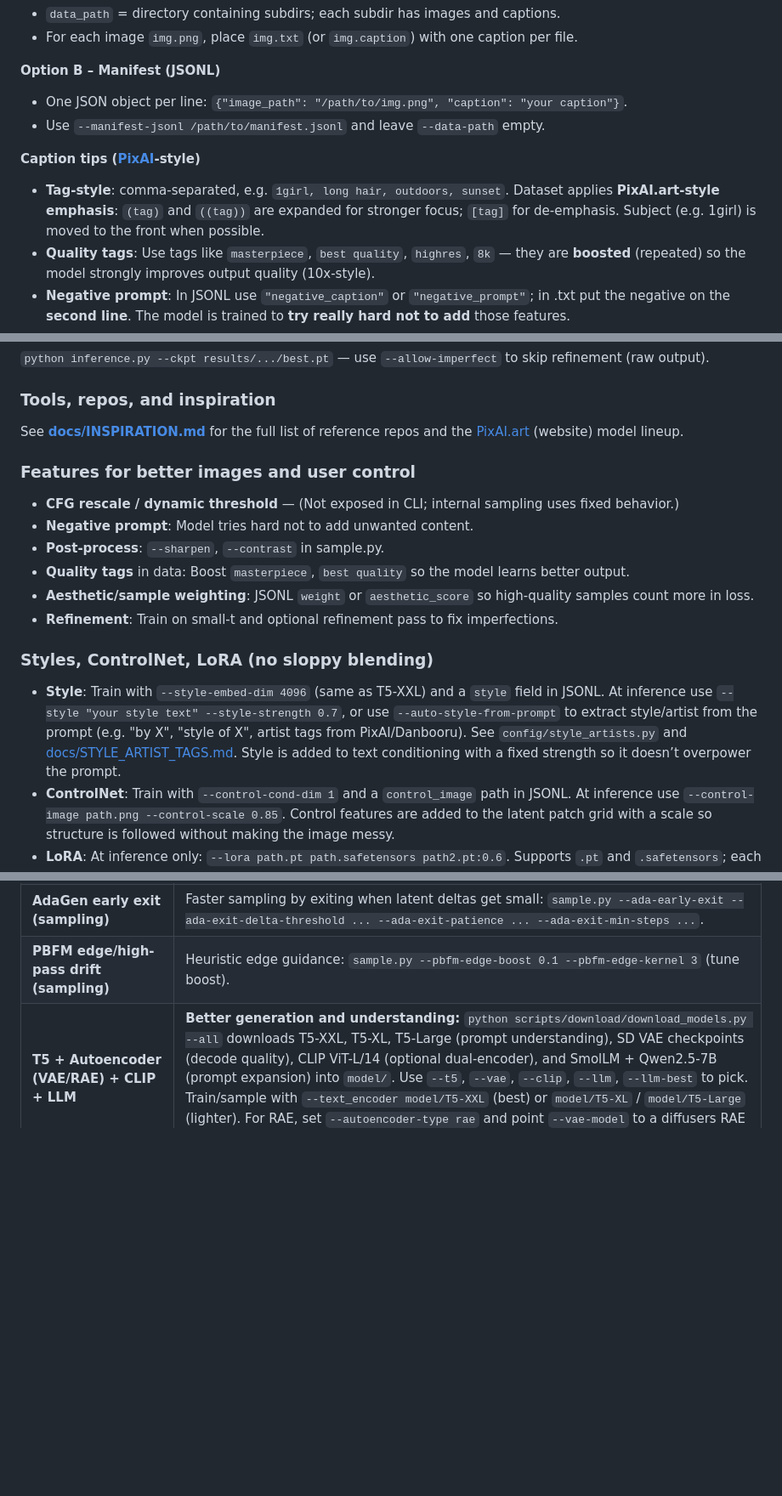
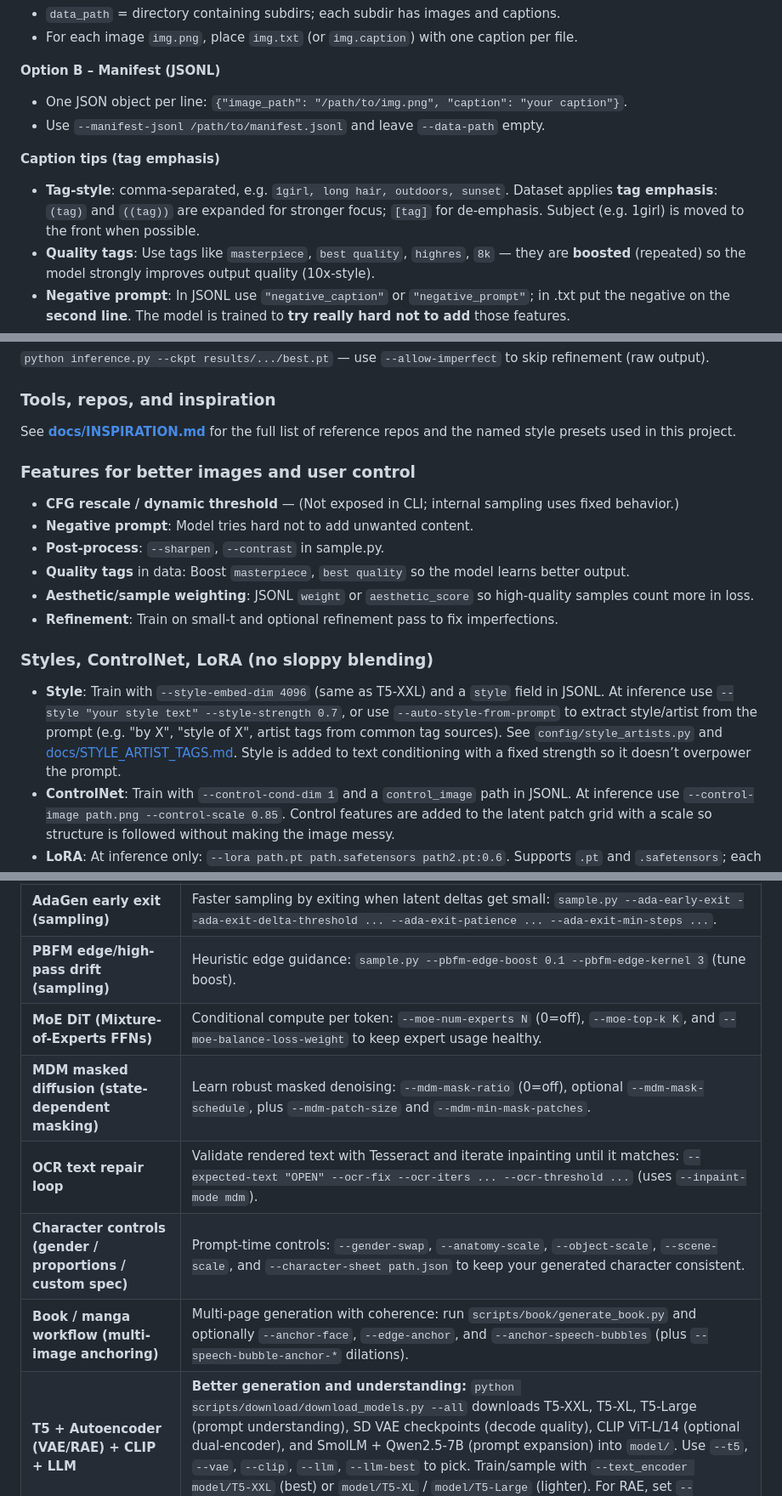
Before and after one commit to Llunarstack/sdx, a Markdown page: README.md, 3 parts joined by grey strips. Shown at 85% size. Rendered like a GitHub page; blank space fills up the shorter version.

```diff
--- a/README.md
+++ b/README.md
@@ -67,9 +73,9 @@ This clones **DiT**, **ControlNet**, **flux**, and **Stability-AI/generative-mod
 - One JSON object per line: `{"image_path": "/path/to/img.png", "caption": "your caption"}`.
 - Use `--manifest-jsonl /path/to/manifest.jsonl` and leave `--data-path` empty.
 
-**Caption tips ([PixAI](https://pixai.art/en/generator/image)-style)**
+**Caption tips (tag emphasis)**
 
-- **Tag-style**: comma-separated, e.g. `1girl, long hair, outdoors, sunset`. Dataset applies **PixAI.art-style emphasis**: `(tag)` and `((tag))` are expanded for stronger focus; `[tag]` for de-emphasis. Subject (e.g. 1girl) is moved to the front when possible.
+- **Tag-style**: comma-separated, e.g. `1girl, long hair, outdoors, sunset`. Dataset applies **tag emphasis**: `(tag)` and `((tag))` are expanded for stronger focus; `[tag]` for de-emphasis. Subject (e.g. 1girl) is moved to the front when possible.
 - **Quality tags**: Use tags like `masterpiece`, `best quality`, `highres`, `8k` — they are **boosted** (repeated) so the model strongly improves output quality (10x-style).
 - **Negative prompt**: In JSONL use `"negative_caption"` or `"negative_prompt"`; in .txt put the negative on the **second line**. The model is trained to **try really hard not to add** those features.
 - **No character blending / correct count**: For multi-person prompts (e.g. `2girls`, `room full of people`), the dataset auto-adds **anti-blending** tags and negative terms so the model learns distinct characters and the right number of people (not the bare minimum).
@@ -230,7 +236,7 @@ Optional OCR text repair: `--expected-text "OPEN" --ocr-fix` (uses pytesseract t
 
 ### Tools, repos, and inspiration
 
-See **[docs/INSPIRATION.md](docs/INSPIRATION.md)** for the full list of reference repos and the [PixAI.art](https://pixai.art/en/generator/image) (website) model lineup.
+See **[docs/INSPIRATION.md](docs/INSPIRATION.md)** for the full list of reference repos and the named style presets used in this project.
 
 ### Features for better images and user control
 
@@ -243,7 +249,7 @@ See **[docs/INSPIRATION.md](docs/INSPIRATION.md)** for the full list of referenc
 
 ### Styles, ControlNet, LoRA (no sloppy blending)
 
-- **Style**: Train with `--style-embed-dim 4096` (same as T5-XXL) and a `style` field in JSONL. At inference use `--style "your style text" --style-strength 0.7`, or use `--auto-style-from-prompt` to extract style/artist from the prompt (e.g. "by X", "style of X", artist tags from PixAI/Danbooru). See `config/style_artists.py` and [docs/STYLE_ARTIST_TAGS.md](docs/STYLE_ARTIST_TAGS.md). Style is added to text conditioning with a fixed strength so it doesn’t overpower the prompt.
+- **Style**: Train with `--style-embed-dim 4096` (same as T5-XXL) and a `style` field in JSONL. At inference use `--style "your style text" --style-strength 0.7`, or use `--auto-style-from-prompt` to extract style/artist from the prompt (e.g. "by X", "style of X", artist tags from common tag sources). See `config/style_artists.py` and [docs/STYLE_ARTIST_TAGS.md](docs/STYLE_ARTIST_TAGS.md). Style is added to text conditioning with a fixed strength so it doesn’t overpower the prompt.
 - **ControlNet**: Train with `--control-cond-dim 1` and a `control_image` path in JSONL. At inference use `--control-image path.png --control-scale 0.85`. Control features are added to the latent patch grid with a scale so structure is followed without making the image messy.
 - **LoRA**: At inference only: `--lora path.pt path.safetensors path2.pt:0.6`. Supports `.pt` and `.safetensors`; each LoRA can have its own scale (default 0.8). Use `--lora-trigger "trigger word"` to prepend the LoRA’s trigger to the prompt. Use moderate scales (e.g. 0.5–0.8) so multiple LoRAs don’t conflict.
 - **Blending**: Keep style_strength and control_scale in the recommended ranges (0.6–0.8 and 0.7–1.0). Don’t stack too many LoRAs at high scale; 0.5–0.8 per LoRA keeps output clean.
@@ -309,6 +315,11 @@ Sampling uses a fixed DDIM-style loop with cond/uncond. Use `sample.py --prompt
 | **REPA (Representation Alignment)** | Optional training auxiliary loss aligning DiT representations to a frozen vision encoder (DINOv2/CLIP): `--repa-weight W` plus `--repa-encoder-model`, `--repa-out-dim`. |
 | **AdaGen early exit (sampling)** | Faster sampling by exiting when latent deltas get small: `sample.py --ada-early-exit --ada-exit-delta-threshold ... --ada-exit-patience ... --ada-exit-min-steps ...`. |
 | **PBFM edge/high-pass drift (sampling)** | Heuristic edge guidance: `sample.py --pbfm-edge-boost 0.1 --pbfm-edge-kernel 3` (tune boost). |
+| **MoE DiT (Mixture-of-Experts FFNs)** | Conditional compute per token: `--moe-num-experts N` (0=off), `--moe-top-k K`, and `--moe-balance-loss-weight` to keep expert usage healthy. |
+| **MDM masked diffusion (state-dependent masking)** | Learn robust masked denoising: `--mdm-mask-ratio` (0=off), optional `--mdm-mask-schedule`, plus `--mdm-patch-size` and `--mdm-min-mask-patches`. |
+| **OCR text repair loop** | Validate rendered text with Tesseract and iterate inpainting until it matches: `--expected-text "OPEN" --ocr-fix --ocr-iters ... --ocr-threshold ...` (uses `--inpaint-mode mdm`). |
+| **Character controls (gender / proportions / custom spec)** | Prompt-time controls: `--gender-swap`, `--anatomy-scale`, `--object-scale`, `--scene-scale`, and `--character-sheet path.json` to keep your generated character consistent. |
+| **Book / manga workflow (multi-image anchoring)** | Multi-page generation with coherence: run `scripts/book/generate_book.py` and optionally `--anchor-face`, `--edge-anchor`, and `--anchor-speech-bubbles` (plus `--speech-bubble-anchor-*` dilations). |
 | **T5 + Autoencoder (VAE/RAE) + CLIP + LLM** | **Better generation and understanding:** `python scripts/download/download_models.py --all` downloads T5-XXL, T5-XL, T5-Large (prompt understanding), SD VAE checkpoints (decode quality), CLIP ViT-L/14 (optional dual-encoder), and SmolLM + Qwen2.5-7B (prompt expansion) into `model/`. Use `--t5`, `--vae`, `--clip`, `--llm`, `--llm-best` to pick. Train/sample with `--text_encoder model/T5-XXL` (best) or `model/T5-XL` / `model/T5-Large` (lighter). For RAE, set `--autoencoder-type rae` and point `--vae-model` to a diffusers RAE checkpoint. |
 | **Prompt LLM only** | Or use `python scripts/download/download_llm.py` (360M) / `python scripts/download/download_llm.py --best` (Qwen2.5-7B) with `--local-dir model/SmolLM2-360M-Instruct` etc.; files go under `model/` (in .gitignore). |
 | **Runnable sampler** | `python sample.py --ckpt results/.../best.pt --prompt "your prompt" --steps 50 --width 256 --height 256 --out out.png`; optional `--tags "tag1, tag2"` or `--tags-file path` (subject-first), `--lora path.safetensors` / `--lora-trigger "word"`, `--cfg-scale`, `--cfg-rescale`, `--num N`, `--grid`, `--vae-tiling`, `--deterministic`, `--style`, `--control-image`, img2img/inpainting, `--sharpen`, `--contrast`, `--no-neg-filter`, `--boost-quality`, `--preset`, `--op-mode`, `--originality`. By default `sample.py` runs a small **refinement pass**; disable with `--no-refine` (or tune with `--refine-t`). Empty negative uses Civitai-style default. For **text in image**: "sign that says OPEN" and `--text-in-image`. See [docs/CIVITAI_QUALITY_TIPS.md](docs/CIVITAI_QUALITY_TIPS.md). |
```
Also changed, not shown: other parts of README.md (+23 -18 lines).
